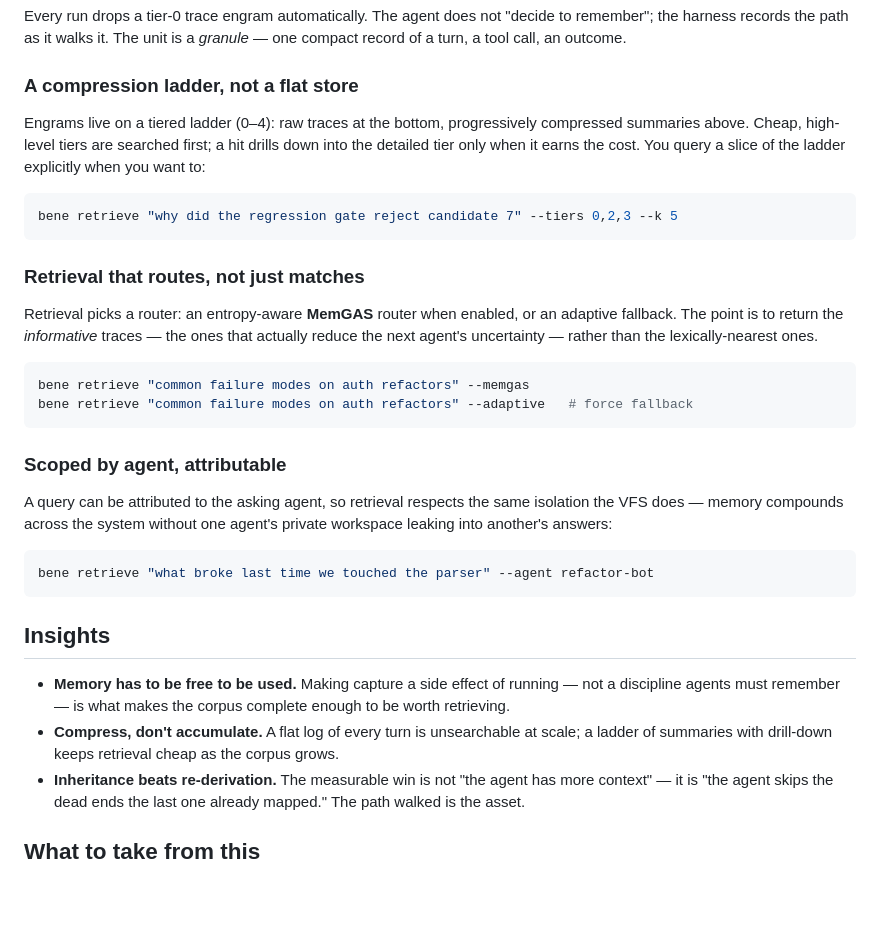
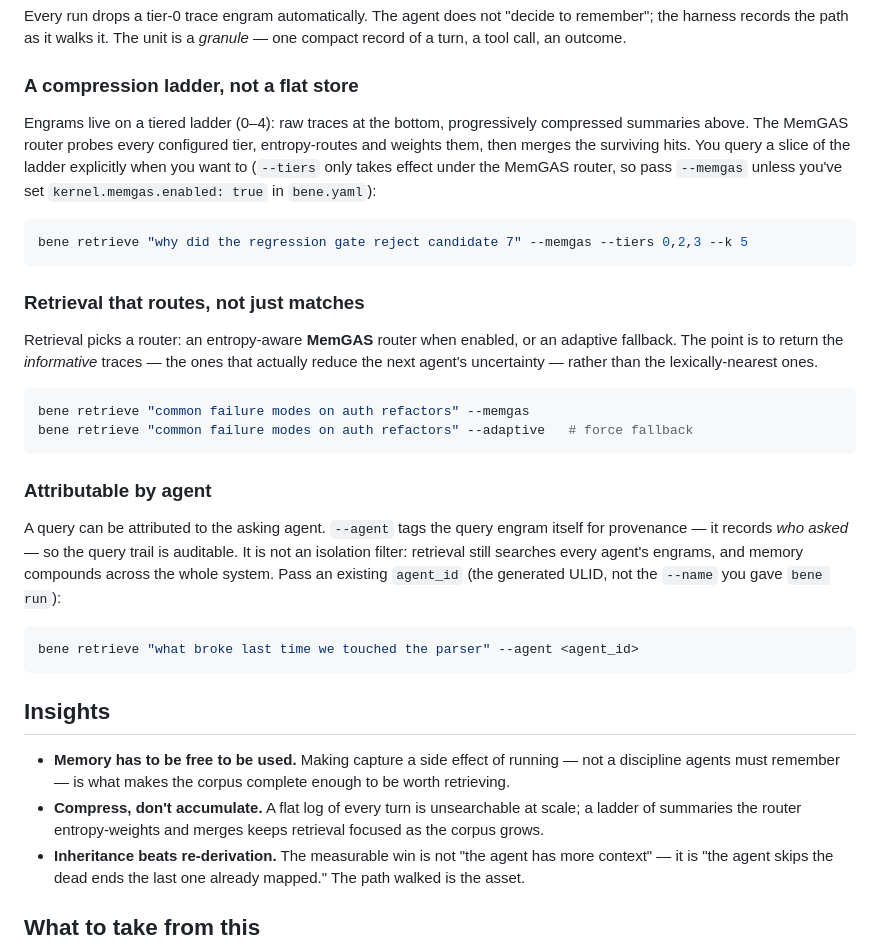
Before and after one commit to good-night-oppie/bene, a Markdown page: docs/case-studies/cs04-trace-rag-other-memory.md, the part around the change. Drawn GitHub-style; blank space fills up the shorter version.

Commit message:
docs(cs04): correct retrieval claims to match MemGAS code
- --tiers is a no-op without --memgas (config disabled by default): show
  --memgas in the --tiers example and note the config prerequisite.
- MemGASRouter.query probes every configured tier up front and merges
  weighted hits; drop the false high-tier-first drill-down claim.
- --agent only attributes the query engram for provenance; query() applies
  no agent filter, so drop the VFS-isolation/no-leakage claim.
- --agent takes an existing agent_id (ULID), not the --name; use an
  <agent_id> placeholder instead of refactor-bot to avoid an FK fail.

Co-Authored-By: Claude Opus 4.8 (1M context) <noreply@anthropic.com>

````diff
--- a/docs/case-studies/cs04-trace-rag-other-memory.md
+++ b/docs/case-studies/cs04-trace-rag-other-memory.md
@@ -41,12 +41,14 @@ to remember"; the harness records the path as it walks it. The unit is a
 ### A compression ladder, not a flat store
 
 Engrams live on a tiered ladder (0–4): raw traces at the bottom, progressively
-compressed summaries above. Cheap, high-level tiers are searched first; a hit
-drills down into the detailed tier only when it earns the cost. You query a slice
-of the ladder explicitly when you want to:
+compressed summaries above. The MemGAS router probes every configured tier,
+entropy-routes and weights them, then merges the surviving hits. You query a
+slice of the ladder explicitly when you want to (`--tiers` only takes effect
+under the MemGAS router, so pass `--memgas` unless you've set
+`kernel.memgas.enabled: true` in `bene.yaml`):
 
 ```bash
-bene retrieve "why did the regression gate reject candidate 7" --tiers 0,2,3 --k 5
+bene retrieve "why did the regression gate reject candidate 7" --memgas --tiers 0,2,3 --k 5
 ```
 
 ### Retrieval that routes, not just matches
@@ -61,14 +63,16 @@ bene retrieve "common failure modes on auth refactors" --memgas
 bene retrieve "common failure modes on auth refactors" --adaptive   # force fallback
 ```
 
-### Scoped by agent, attributable
+### Attributable by agent
 
-A query can be attributed to the asking agent, so retrieval respects the same
-isolation the VFS does — memory compounds across the system without one agent's
-private workspace leaking into another's answers:
+A query can be attributed to the asking agent. `--agent` tags the query engram
+itself for provenance — it records *who asked* — so the query trail is
+auditable. It is not an isolation filter: retrieval still searches every agent's
+engrams, and memory compounds across the whole system. Pass an existing
+`agent_id` (the generated ULID, not the `--name` you gave `bene run`):
 
 ```bash
-bene retrieve "what broke last time we touched the parser" --agent refactor-bot
+bene retrieve "what broke last time we touched the parser" --agent <agent_id>
 ```
 
 ## Insights
@@ -77,8 +81,8 @@ bene retrieve "what broke last time we touched the parser" --agent refactor-bot
   not a discipline agents must remember — is what makes the corpus complete
   enough to be worth retrieving.
 - **Compress, don't accumulate.** A flat log of every turn is unsearchable at
-  scale; a ladder of summaries with drill-down keeps retrieval cheap as the
-  corpus grows.
+  scale; a ladder of summaries the router entropy-weights and merges keeps
+  retrieval focused as the corpus grows.
 - **Inheritance beats re-derivation.** The measurable win is not "the agent has
   more context" — it is "the agent skips the dead ends the last one already
   mapped." The path walked is the asset.
````
